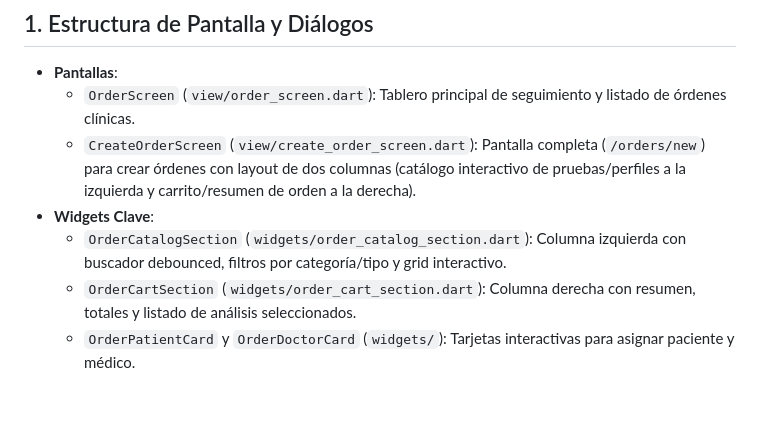
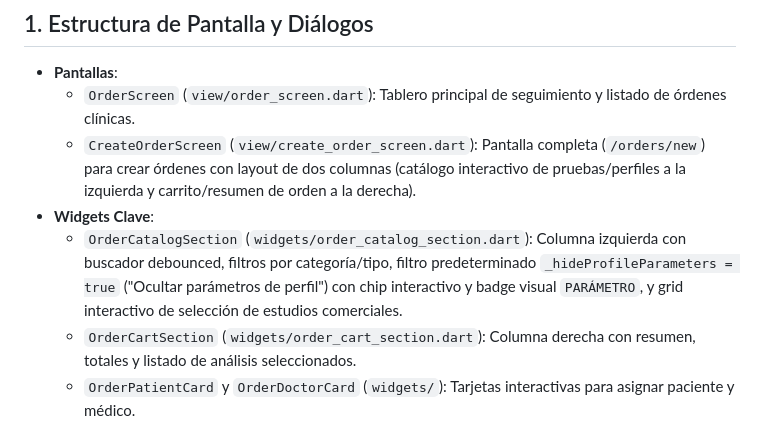
Before and after one commit to NathanDraco22/serum_app_front, a Markdown page: wiki/modulos/ordenes_y_resultados.md, the part around the change. Rendered like a GitHub page; blank space fills up the shorter version.

```diff
--- a/wiki/modulos/ordenes_y_resultados.md
+++ b/wiki/modulos/ordenes_y_resultados.md
@@ -16,7 +16,7 @@ El módulo `order` (`lib/src/modules/order/`) es el núcleo operativo y clínico
   - `OrderScreen` (`view/order_screen.dart`): Tablero principal de seguimiento y listado de órdenes clínicas.
   - `CreateOrderScreen` (`view/create_order_screen.dart`): Pantalla completa (`/orders/new`) para crear órdenes con layout de dos columnas (catálogo interactivo de pruebas/perfiles a la izquierda y carrito/resumen de orden a la derecha).
 - **Widgets Clave**:
-  - `OrderCatalogSection` (`widgets/order_catalog_section.dart`): Columna izquierda con buscador debounced, filtros por categoría/tipo y grid interactivo.
+  - `OrderCatalogSection` (`widgets/order_catalog_section.dart`): Columna izquierda con buscador debounced, filtros por categoría/tipo, filtro predeterminado `_hideProfileParameters = true` ("Ocultar parámetros de perfil") con chip interactivo y badge visual `PARÁMETRO`, y grid interactivo de selección de estudios comerciales.
   - `OrderCartSection` (`widgets/order_cart_section.dart`): Columna derecha con resumen, totales y listado de análisis seleccionados.
   - `OrderPatientCard` y `OrderDoctorCard` (`widgets/`): Tarjetas interactivas para asignar paciente y médico.
   - `PatientSelectionDialog` y `DoctorSelectionDialog` (`lib/src/widgets/dialogs/selectors/`): Modales dedicados (Pickers) con búsqueda reactiva debounced para miles de registros.
```
